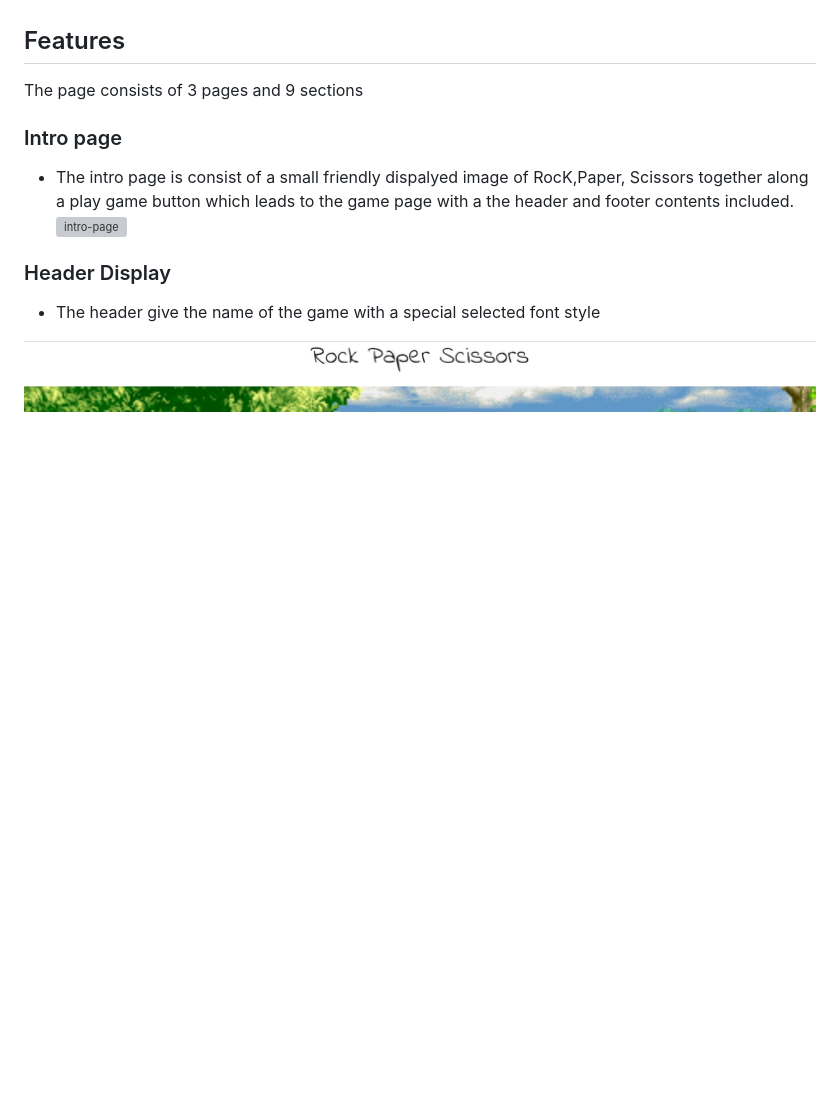
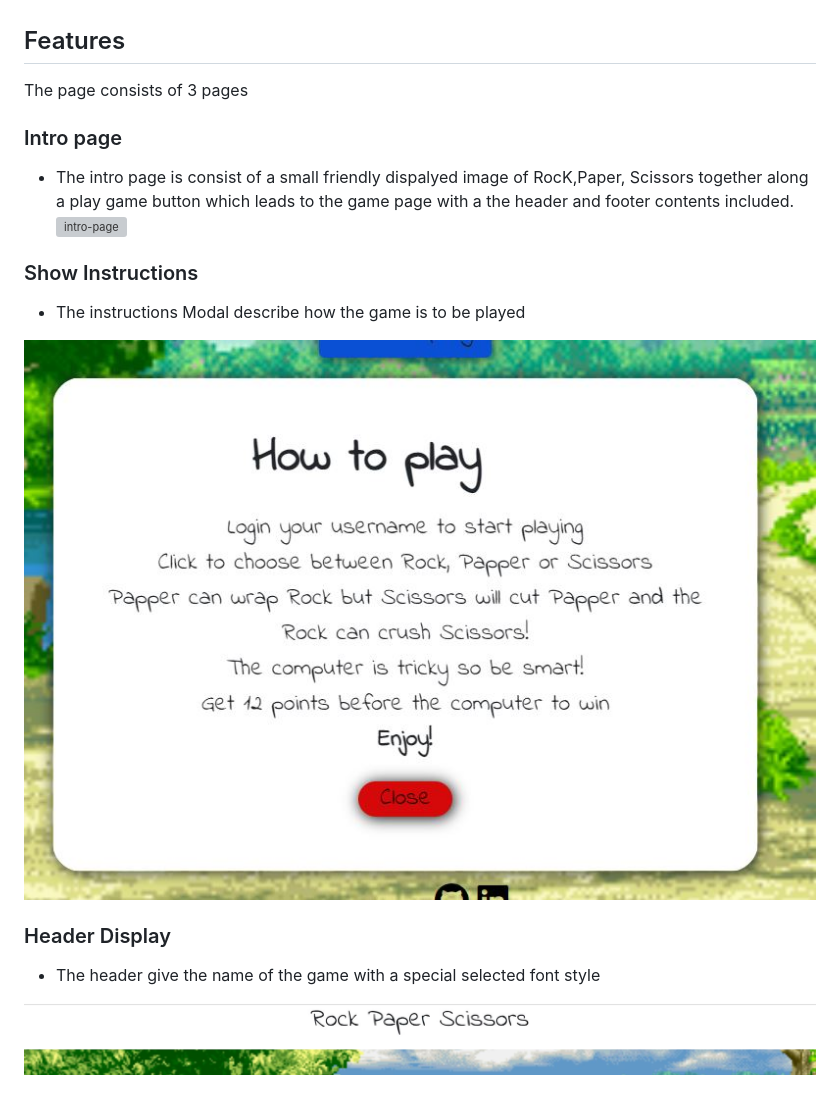
Before and after one commit to Ewie1/Ewie_RPS_Rebuilt, a Markdown page: README.md, the part around one of its changes. GitHub-like rendering; blank space fills up the shorter version; grey boxes are pictures that could not be loaded.

```diff
--- a/README.md
+++ b/README.md
@@ -134,12 +134,17 @@ The font indie flower was chosen to give a relaxed feel to the game
 - Favicon<span>.</span>io
 
 ## Features
-The page consists of 3 pages and 9 sections
+The page consists of 3 pages
 
 ### Intro page
 - The intro page is consist of a small friendly dispalyed image of RocK,Paper, Scissors together
 along a play game button which leads to the game page with a the header and footer contents included.
 ![intro-page](docs/features/game.png)
+
+### Show Instructions
+- The instructions Modal describe how the game is to be played
+
+![Instructions-modal](docs/features/instruction-modal.JPG)
 
 ### Header Display
 - The header give the name of the game with a special selected font style
```
Also changed, not shown: other parts of README.md (+3 -3 lines), docs/features/instructionbtn.JPG (deleted), docs/features/playgamebtn.JPG (deleted), docs/features/resetbtn.JPG (deleted), docs/features/selction-btn.JPG (added), docs/features/slection-image.JPG (added).
